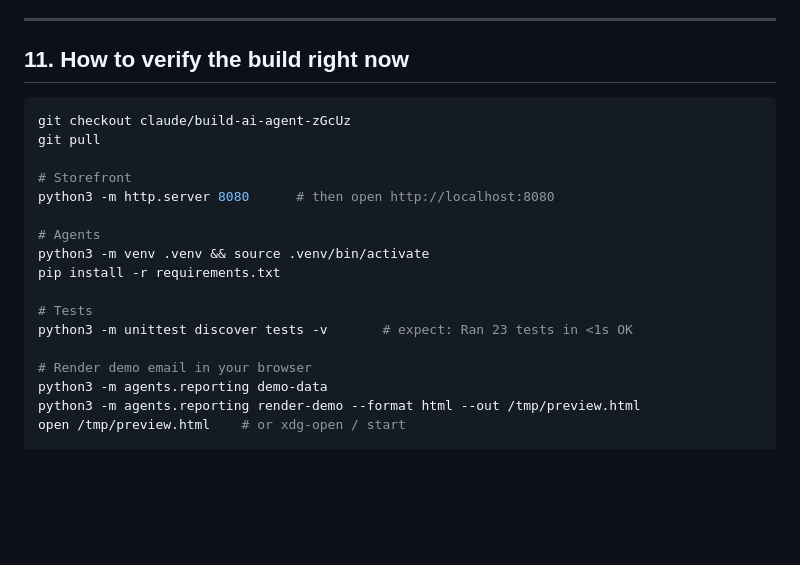
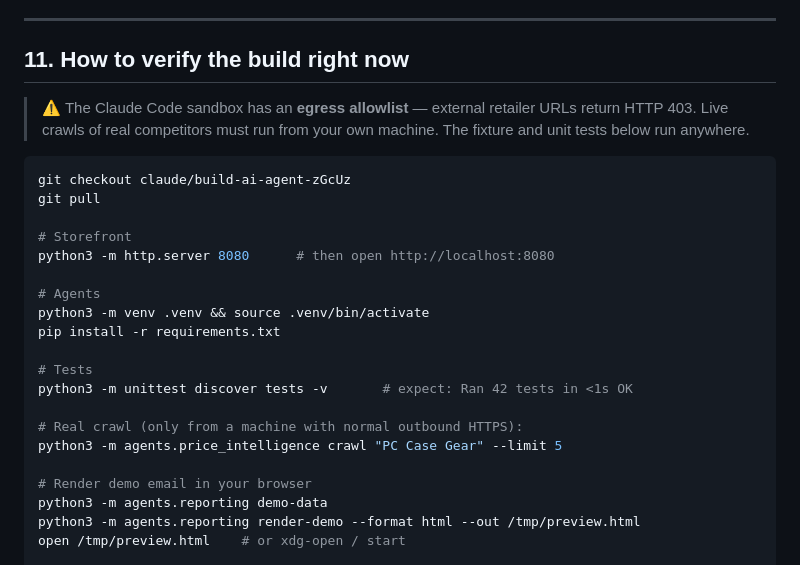
Before and after one commit to MoistPatch/MoistPatch, a Markdown page: PROMPT.md, the part around the change. GitHub-like rendering; blank space fills up the shorter version.

````diff
--- a/PROMPT.md
+++ b/PROMPT.md
@@ -315,6 +315,11 @@ Recommended next builds, by ROI:
 
 ## 11. How to verify the build right now
 
+> ⚠️ The Claude Code sandbox has an **egress allowlist** — external
+> retailer URLs return HTTP 403. Live crawls of real competitors must
+> run from your own machine. The fixture and unit tests below run
+> anywhere.
+
 ```bash
 git checkout claude/build-ai-agent-zGcUz
 git pull
@@ -327,7 +332,10 @@ python3 -m venv .venv && source .venv/bin/activate
 pip install -r requirements.txt
 
 # Tests
-python3 -m unittest discover tests -v       # expect: Ran 23 tests in <1s OK
+python3 -m unittest discover tests -v       # expect: Ran 42 tests in <1s OK
+
+# Real crawl (only from a machine with normal outbound HTTPS):
+python3 -m agents.price_intelligence crawl "PC Case Gear" --limit 5
 
 # Render demo email in your browser
 python3 -m agents.reporting demo-data
````
Also changed, not shown: docs/BACKLOG.md (+7 -0 lines).
